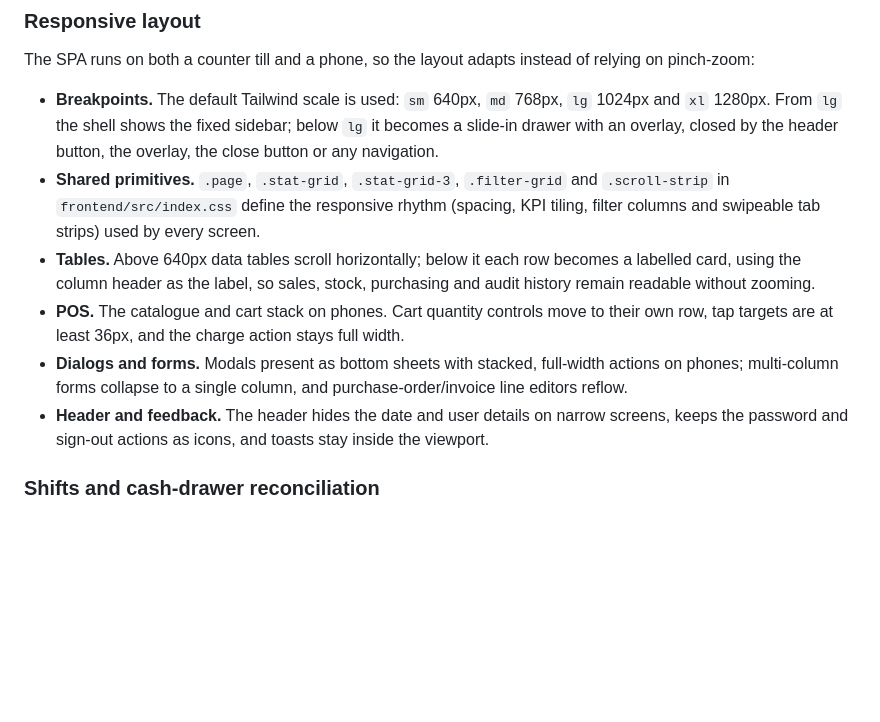
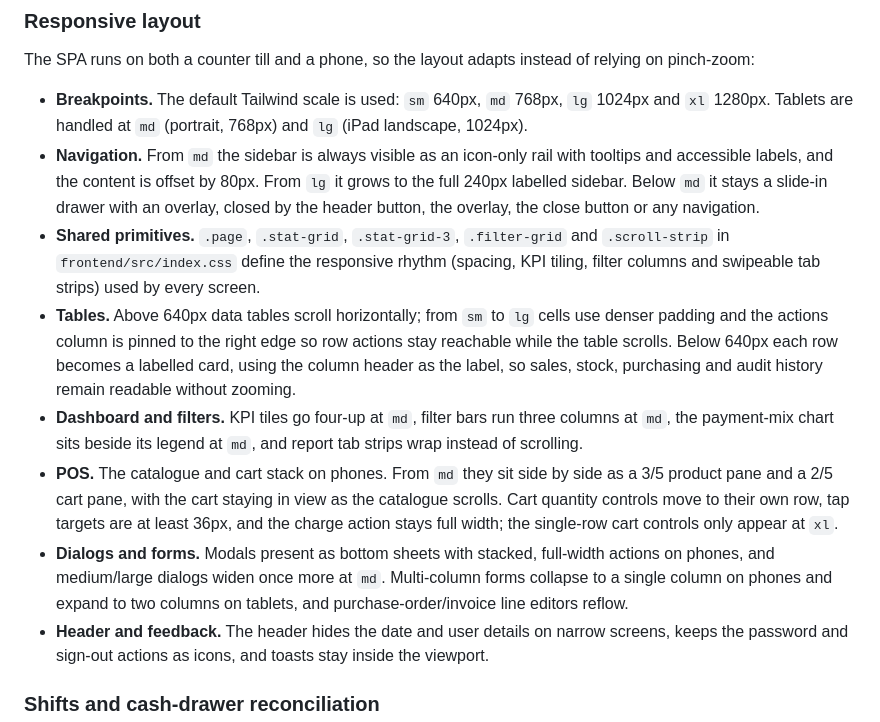
Before and after one commit to anthonybyamugisha/StockTill, a Markdown page: README.md, the part around the change. GitHub-like rendering; blank space fills up the shorter version.

Commit message:
Document the tablet layout in the responsive guide
Explain the icon-rail navigation from 768px, four-up KPIs and three-column filters, the tablet table density and pinned actions column, the 3/5-2/5 POS split, and the wider tablet dialogs.

```diff
--- a/README.md
+++ b/README.md
@@ -338,18 +338,28 @@ Only sales are queued offline; refunds, adjustments and admin actions require a
 The SPA runs on both a counter till and a phone, so the layout adapts instead of relying on pinch-zoom:
 
 - **Breakpoints.** The default Tailwind scale is used: `sm` 640px, `md` 768px, `lg` 1024px and
-  `xl` 1280px. From `lg` the shell shows the fixed sidebar; below `lg` it becomes a slide-in drawer
-  with an overlay, closed by the header button, the overlay, the close button or any navigation.
+  `xl` 1280px. Tablets are handled at `md` (portrait, 768px) and `lg` (iPad landscape, 1024px).
+- **Navigation.** From `md` the sidebar is always visible as an icon-only rail with tooltips and
+  accessible labels, and the content is offset by 80px. From `lg` it grows to the full 240px
+  labelled sidebar. Below `md` it stays a slide-in drawer with an overlay, closed by the header
+  button, the overlay, the close button or any navigation.
 - **Shared primitives.** `.page`, `.stat-grid`, `.stat-grid-3`, `.filter-grid` and `.scroll-strip`
   in `frontend/src/index.css` define the responsive rhythm (spacing, KPI tiling, filter columns and
   swipeable tab strips) used by every screen.
-- **Tables.** Above 640px data tables scroll horizontally; below it each row becomes a labelled
-  card, using the column header as the label, so sales, stock, purchasing and audit history remain
-  readable without zooming.
-- **POS.** The catalogue and cart stack on phones. Cart quantity controls move to their own row,
-  tap targets are at least 36px, and the charge action stays full width.
-- **Dialogs and forms.** Modals present as bottom sheets with stacked, full-width actions on phones;
-  multi-column forms collapse to a single column, and purchase-order/invoice line editors reflow.
+- **Tables.** Above 640px data tables scroll horizontally; from `sm` to `lg` cells use denser
+  padding and the actions column is pinned to the right edge so row actions stay reachable while
+  the table scrolls. Below 640px each row becomes a labelled card, using the column header as the
+  label, so sales, stock, purchasing and audit history remain readable without zooming.
+- **Dashboard and filters.** KPI tiles go four-up at `md`, filter bars run three columns at `md`,
+  the payment-mix chart sits beside its legend at `md`, and report tab strips wrap instead of
+  scrolling.
+- **POS.** The catalogue and cart stack on phones. From `md` they sit side by side as a 3/5 product
+  pane and a 2/5 cart pane, with the cart staying in view as the catalogue scrolls. Cart quantity
+  controls move to their own row, tap targets are at least 36px, and the charge action stays full
+  width; the single-row cart controls only appear at `xl`.
+- **Dialogs and forms.** Modals present as bottom sheets with stacked, full-width actions on phones,
+  and medium/large dialogs widen once more at `md`. Multi-column forms collapse to a single column
+  on phones and expand to two columns on tablets, and purchase-order/invoice line editors reflow.
 - **Header and feedback.** The header hides the date and user details on narrow screens, keeps the
   password and sign-out actions as icons, and toasts stay inside the viewport.
 
```
